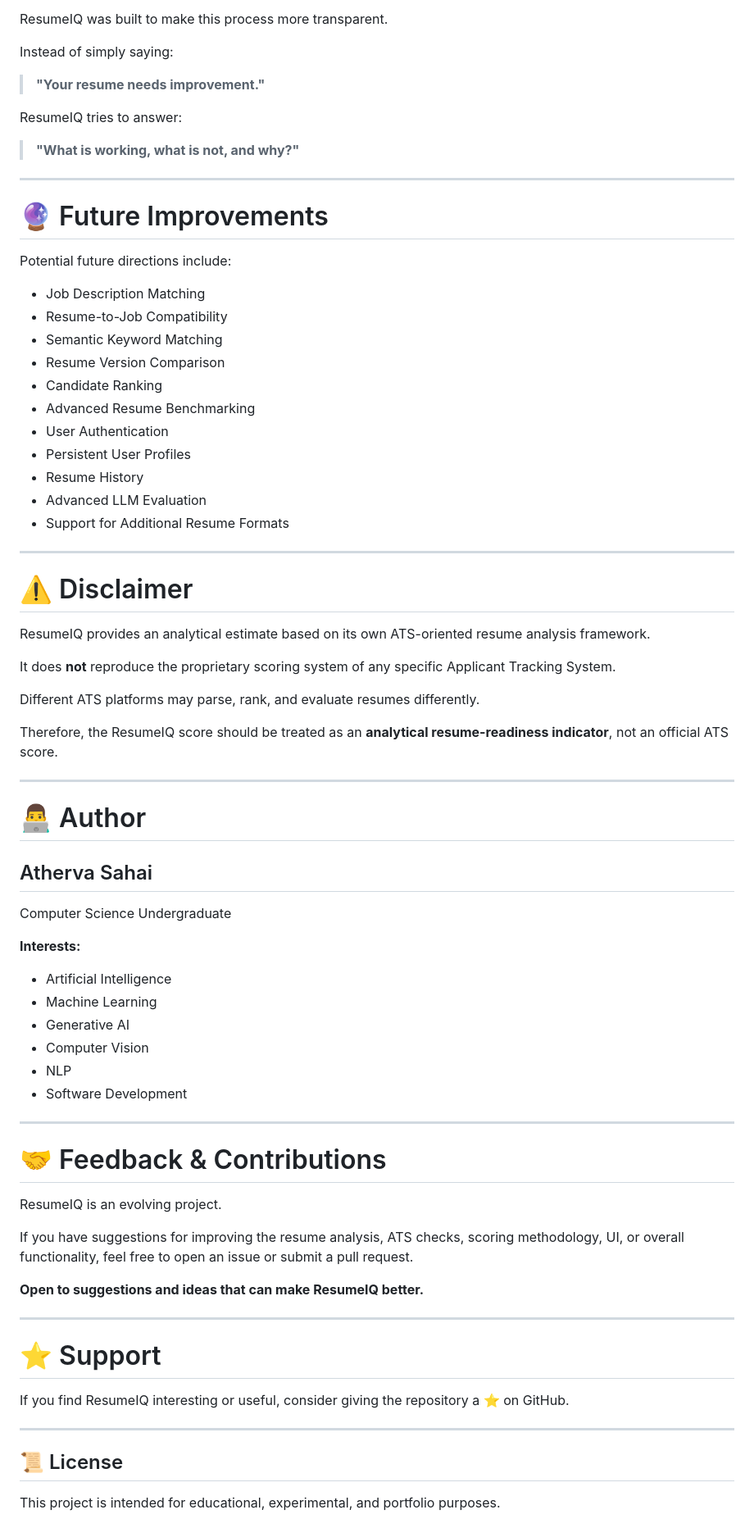
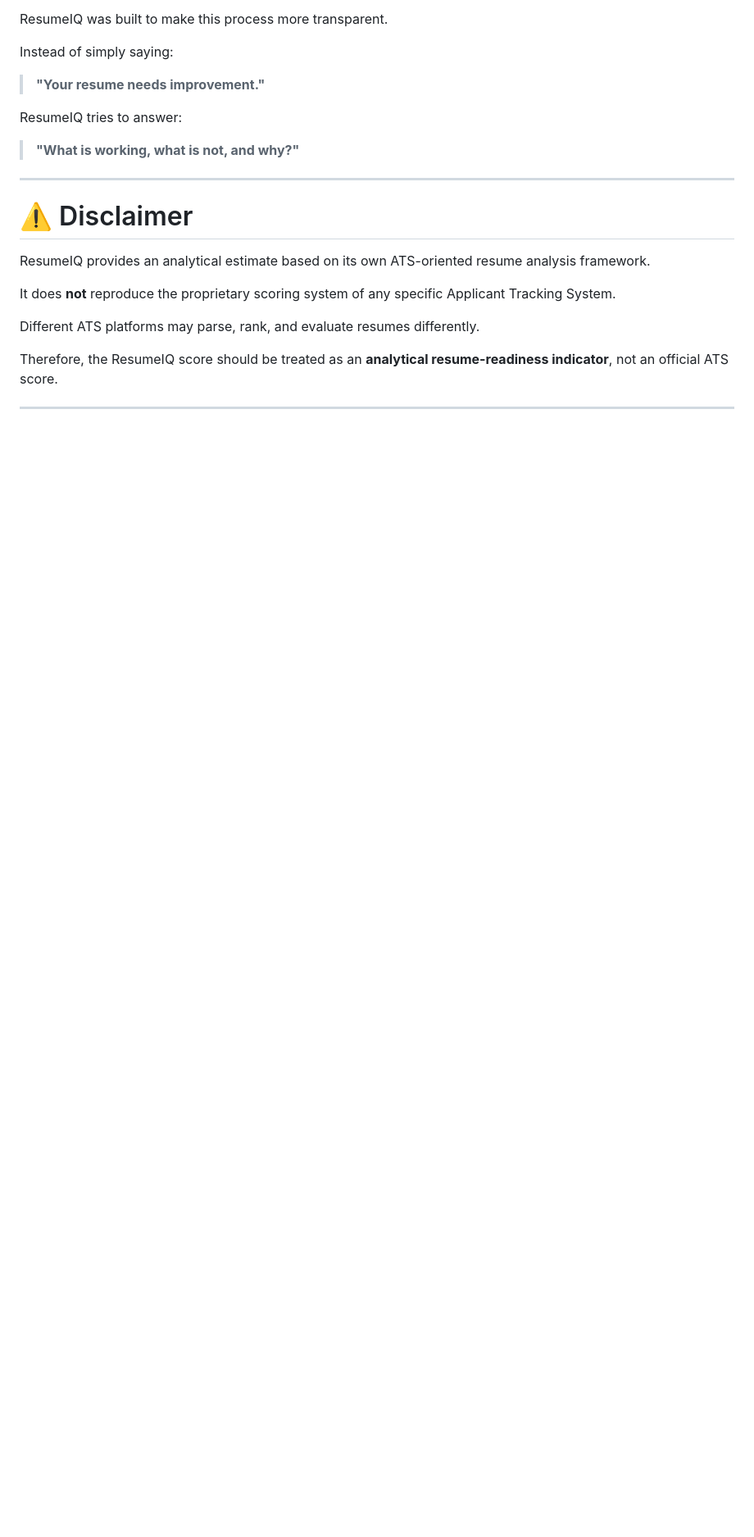
Before and after one commit to sahaiatherva01/ResumeIQ, a Markdown page: README.md, the part around one of its changes. Shown at 82% size. Rendered like a GitHub page; blank space fills up the shorter version.

```diff
--- a/README.md
+++ b/README.md
@@ -403,24 +389,6 @@ ResumeIQ tries to answer:
 
 ---
 
-# 🔮 Future Improvements
-
-Potential future directions include:
-
-- Job Description Matching
-- Resume-to-Job Compatibility
-- Semantic Keyword Matching
-- Resume Version Comparison
-- Candidate Ranking
-- Advanced Resume Benchmarking
-- User Authentication
-- Persistent User Profiles
-- Resume History
-- Advanced LLM Evaluation
-- Support for Additional Resume Formats
-
----
-
 # ⚠️ Disclaimer
 
 ResumeIQ provides an analytical estimate based on its own ATS-oriented resume analysis framework.
@@ -432,40 +400,3 @@ Different ATS platforms may parse, rank, and evaluate resumes differently.
 Therefore, the ResumeIQ score should be treated as an **analytical resume-readiness indicator**, not an official ATS score.
 
 ---
-
-# 👨‍💻 Author
-
-## Atherva Sahai
-
-Computer Science Undergraduate
-
-**Interests:**
-
-- Artificial Intelligence
-- Machine Learning
-- Generative AI
-- Computer Vision
-- NLP
-- Software Development
-
----
-
-# 🤝 Feedback & Contributions
-
-ResumeIQ is an evolving project.
-
-If you have suggestions for improving the resume analysis, ATS checks, scoring methodology, UI, or overall functionality, feel free to open an issue or submit a pull request.
-
-**Open to suggestions and ideas that can make ResumeIQ better.**
-
----
-
-# ⭐ Support
-
-If you find ResumeIQ interesting or useful, consider giving the repository a ⭐ on GitHub.
-
----
-
-## 📜 License
-
-This project is intended for educational, experimental, and portfolio purposes.
```
Also changed, not shown: other parts of README.md (+22 -36 lines).
